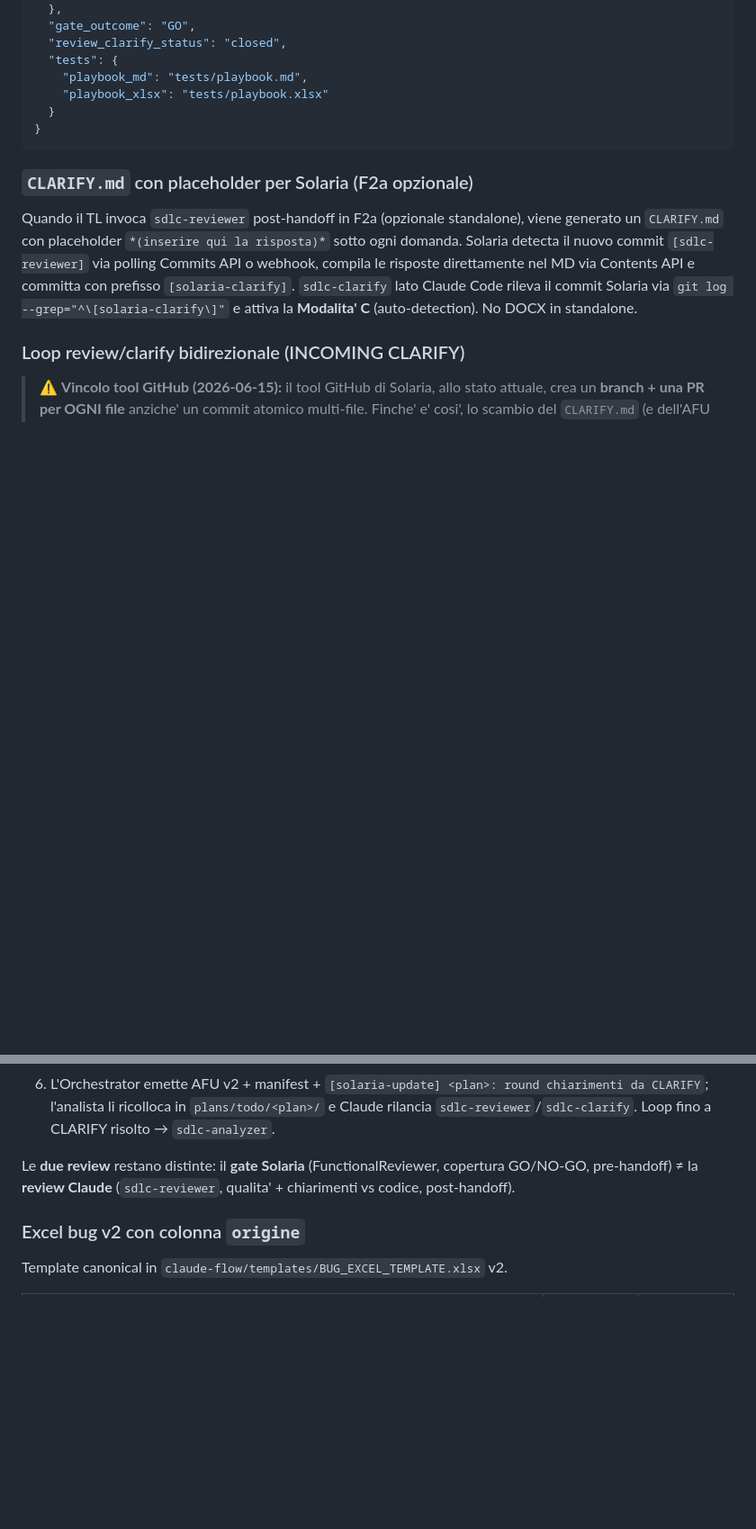
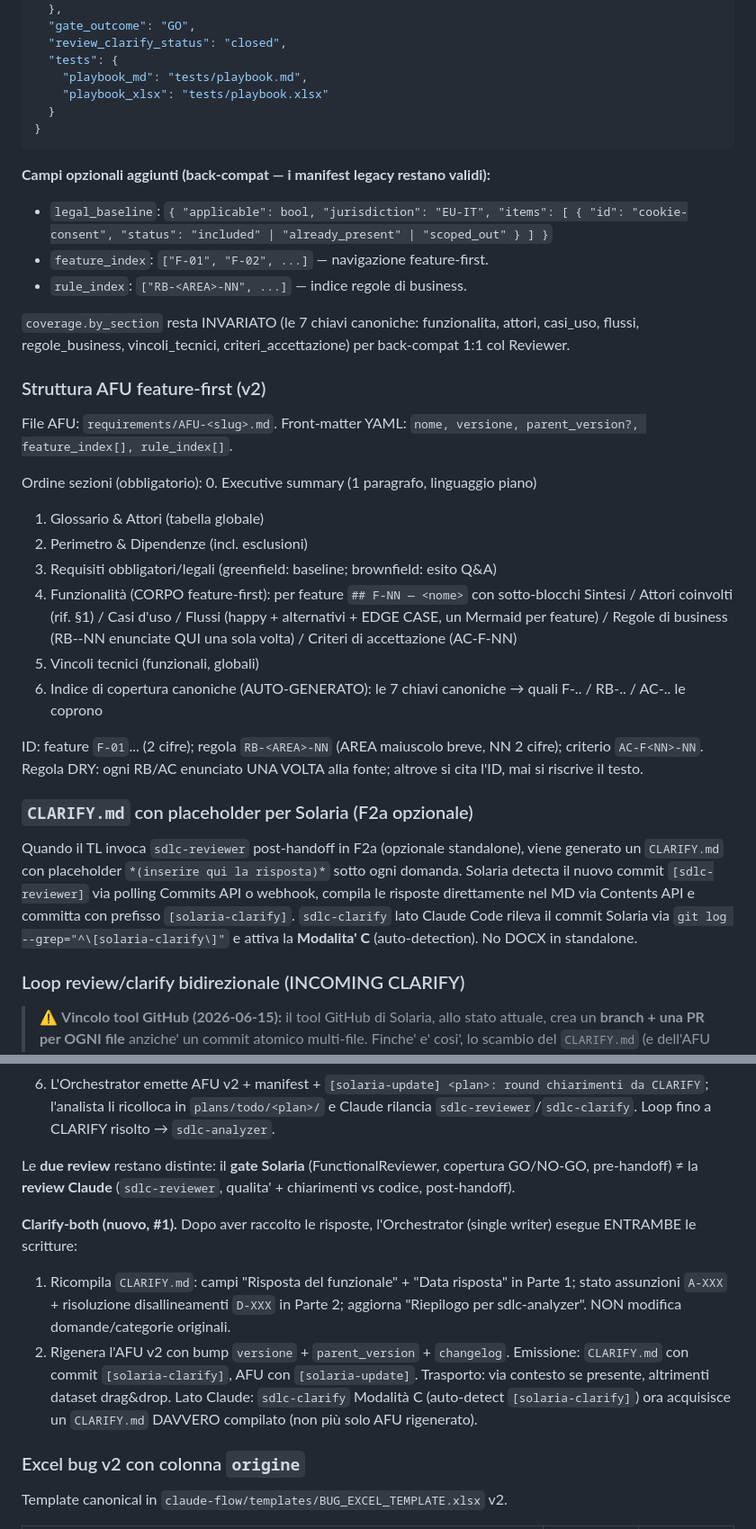
Before and after one commit to davide94melis/claude-flow, a Markdown page: docs/SOLARIA_SDLC_INTEGRATION.md, 2 parts joined by grey strips. Shown at 90% size. GitHub-like rendering; blank space fills up the shorter version.

Commit message:
docs(contract): SOLARIA_SDLC_INTEGRATION — feature-first AFU, legal baseline, clarify-both, dual-register, contesto/_state.json

````diff
--- a/docs/SOLARIA_SDLC_INTEGRATION.md
+++ b/docs/SOLARIA_SDLC_INTEGRATION.md
@@ -260,6 +260,29 @@ Esempio completo:
 }
 ```
 
+**Campi opzionali aggiunti (back-compat — i manifest legacy restano validi):**
+- `legal_baseline`: `{ "applicable": bool, "jurisdiction": "EU-IT", "items": [ { "id": "cookie-consent", "status": "included" | "already_present" | "scoped_out" } ] }`
+- `feature_index`: `["F-01", "F-02", ...]` — navigazione feature-first.
+- `rule_index`: `["RB-<AREA>-NN", ...]` — indice regole di business.
+
+`coverage.by_section` resta INVARIATO (le 7 chiavi canoniche: funzionalita, attori, casi_uso, flussi, regole_business, vincoli_tecnici, criteri_accettazione) per back-compat 1:1 col Reviewer.
+
+### Struttura AFU feature-first (v2)
+
+File AFU: `requirements/AFU-<slug>.md`. Front-matter YAML: `nome, versione, parent_version?, feature_index[], rule_index[]`.
+
+Ordine sezioni (obbligatorio):
+0. Executive summary (1 paragrafo, linguaggio piano)
+1. Glossario & Attori (tabella globale)
+2. Perimetro & Dipendenze (incl. esclusioni)
+3. Requisiti obbligatori/legali (greenfield: baseline; brownfield: esito Q&A)
+4. Funzionalità (CORPO feature-first): per feature `## F-NN — <nome>` con sotto-blocchi Sintesi / Attori coinvolti (rif. §1) / Casi d'uso / Flussi (happy + alternativi + EDGE CASE, un Mermaid per feature) / Regole di business (RB-<AREA>-NN enunciate QUI una sola volta) / Criteri di accettazione (AC-F<NN>-NN)
+5. Vincoli tecnici (funzionali, globali)
+6. Indice di copertura canoniche (AUTO-GENERATO): le 7 chiavi canoniche → quali F-.. / RB-.. / AC-.. le coprono
+
+ID: feature `F-01`... (2 cifre); regola `RB-<AREA>-NN` (AREA maiuscolo breve, NN 2 cifre); criterio `AC-F<NN>-NN`.
+Regola DRY: ogni RB/AC enunciato UNA VOLTA alla fonte; altrove si cita l'ID, mai si riscrive il testo.
+
 ### `CLARIFY.md` con placeholder per Solaria (F2a opzionale)
 
 Quando il TL invoca `sdlc-reviewer` post-handoff in F2a (opzionale standalone), viene generato un `CLARIFY.md` con placeholder `*(inserire qui la risposta)*` sotto ogni domanda. Solaria detecta il nuovo commit `[sdlc-reviewer]` via polling Commits API o webhook, compila le risposte direttamente nel MD via Contents API e committa con prefisso `[solaria-clarify]`. `sdlc-clarify` lato Claude Code rileva il commit Solaria via `git log --grep="^\[solaria-clarify\]"` e attiva la **Modalita' C** (auto-detection). No DOCX in standalone.
@@ -278,6 +301,12 @@ Flusso effettivo del ciclo (step manuali, demo-friendly):
 
 Le **due review** restano distinte: il **gate Solaria** (FunctionalReviewer, copertura GO/NO-GO, pre-handoff) ≠ la **review Claude** (`sdlc-reviewer`, qualita' + chiarimenti vs codice, post-handoff).
 
+**Clarify-both (nuovo, #1).** Dopo aver raccolto le risposte, l'Orchestrator (single writer) esegue ENTRAMBE le scritture:
+1. Ricompila `CLARIFY.md`: campi "Risposta del funzionale" + "Data risposta" in Parte 1; stato assunzioni `A-XXX` + risoluzione disallineamenti `D-XXX` in Parte 2; aggiorna "Riepilogo per sdlc-analyzer". NON modifica domande/categorie originali.
+2. Rigenera l'AFU v2 con bump `versione` + `parent_version` + `changelog`.
+Emissione: `CLARIFY.md` con commit `[solaria-clarify]`, AFU con `[solaria-update]`. Trasporto: via contesto se presente, altrimenti dataset drag&drop.
+Lato Claude: `sdlc-clarify` Modalità C (auto-detect `[solaria-clarify]`) ora acquisisce un `CLARIFY.md` DAVVERO compilato (non più solo AFU rigenerato).
+
 ### Excel bug v2 con colonna `origine`
 
 Template canonical in `claude-flow/templates/BUG_EXCEL_TEMPLATE.xlsx` v2.
````
Also changed, not shown: other parts of docs/SOLARIA_SDLC_INTEGRATION.md (+21 -0 lines).
